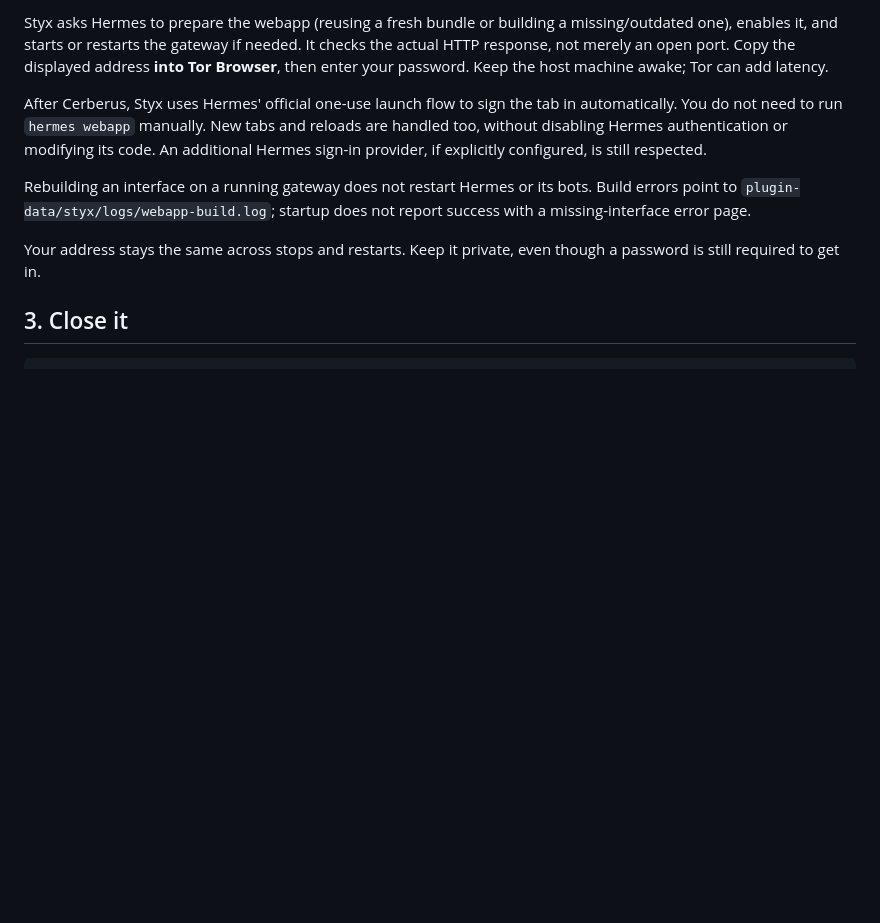
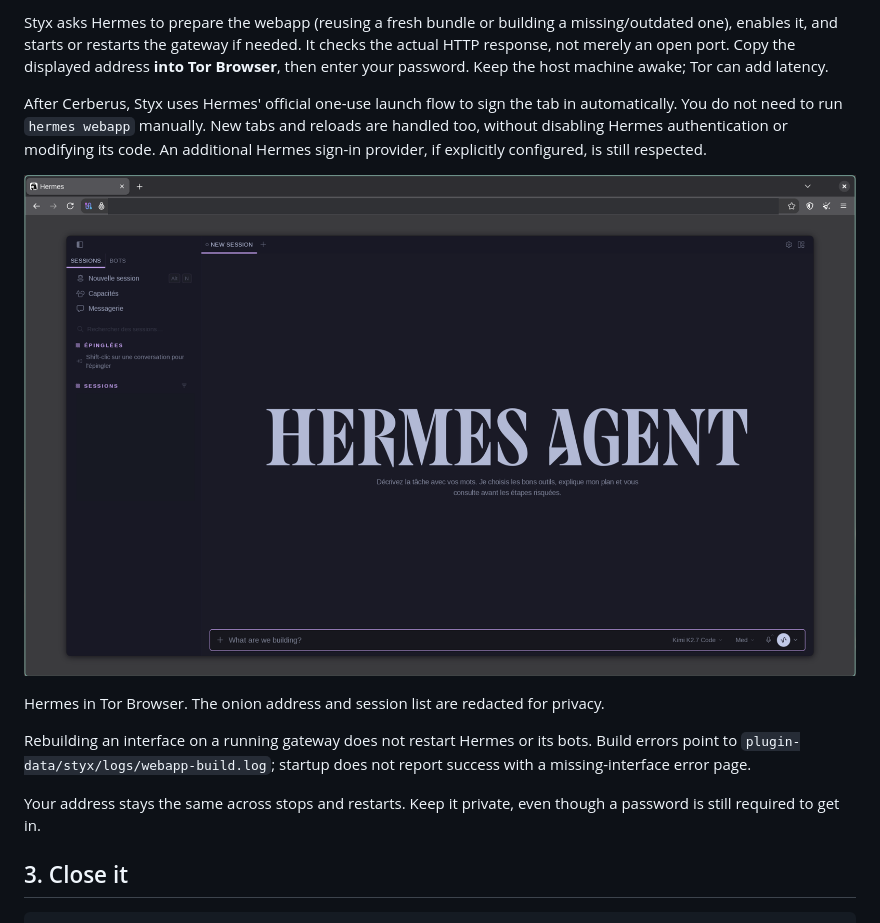
Before and after one commit to CloudDown/styx, a Markdown page: README.md, the part around the change. GitHub-like rendering; pictures changed too: docs/tor-webapp.png (added); blank space fills up the shorter version.

Commit message:
docs: show Hermes running in Tor Browser
Redact the full onion address and session list before publishing the
browser screenshot. Keep the original private capture out of Git.

```diff
--- a/README.md
+++ b/README.md
@@ -29,6 +29,10 @@ hermes styx url
 Styx asks Hermes to prepare the webapp (reusing a fresh bundle or building a missing/outdated one), enables it, and starts or restarts the gateway if needed. It checks the actual HTTP response, not merely an open port. Copy the displayed address **into Tor Browser**, then enter your password. Keep the host machine awake; Tor can add latency.
 
 After Cerberus, Styx uses Hermes' official one-use launch flow to sign the tab in automatically. You do not need to run `hermes webapp` manually. New tabs and reloads are handled too, without disabling Hermes authentication or modifying its code. An additional Hermes sign-in provider, if explicitly configured, is still respected.
+
+![Hermes webapp open in Tor Browser, with the onion address and session list redacted.](docs/tor-webapp.png)
+
+Hermes in Tor Browser. The onion address and session list are redacted for privacy.
 
 Rebuilding an interface on a running gateway does not restart Hermes or its bots. Build errors point to `plugin-data/styx/logs/webapp-build.log`; startup does not report success with a missing-interface error page.
 
```
